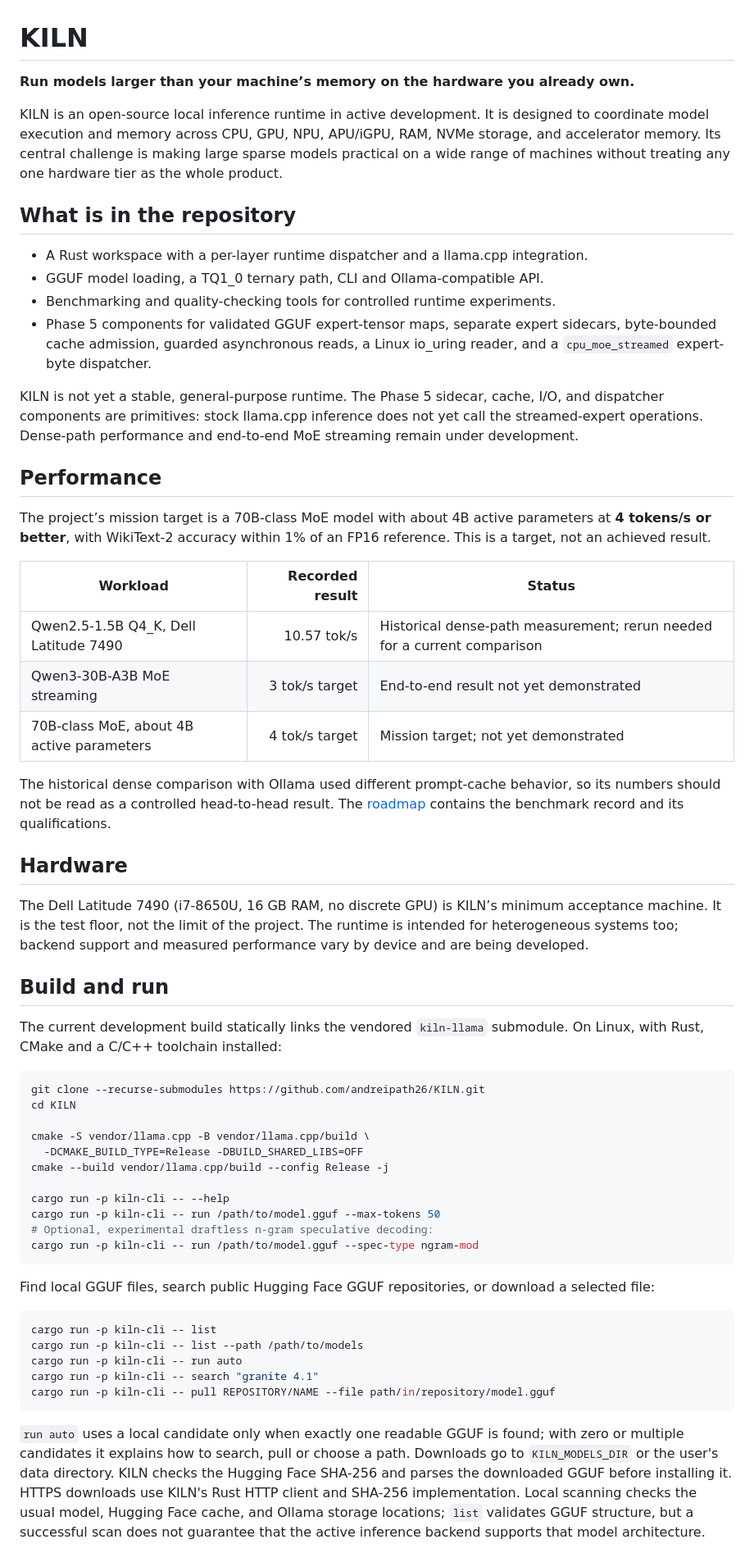
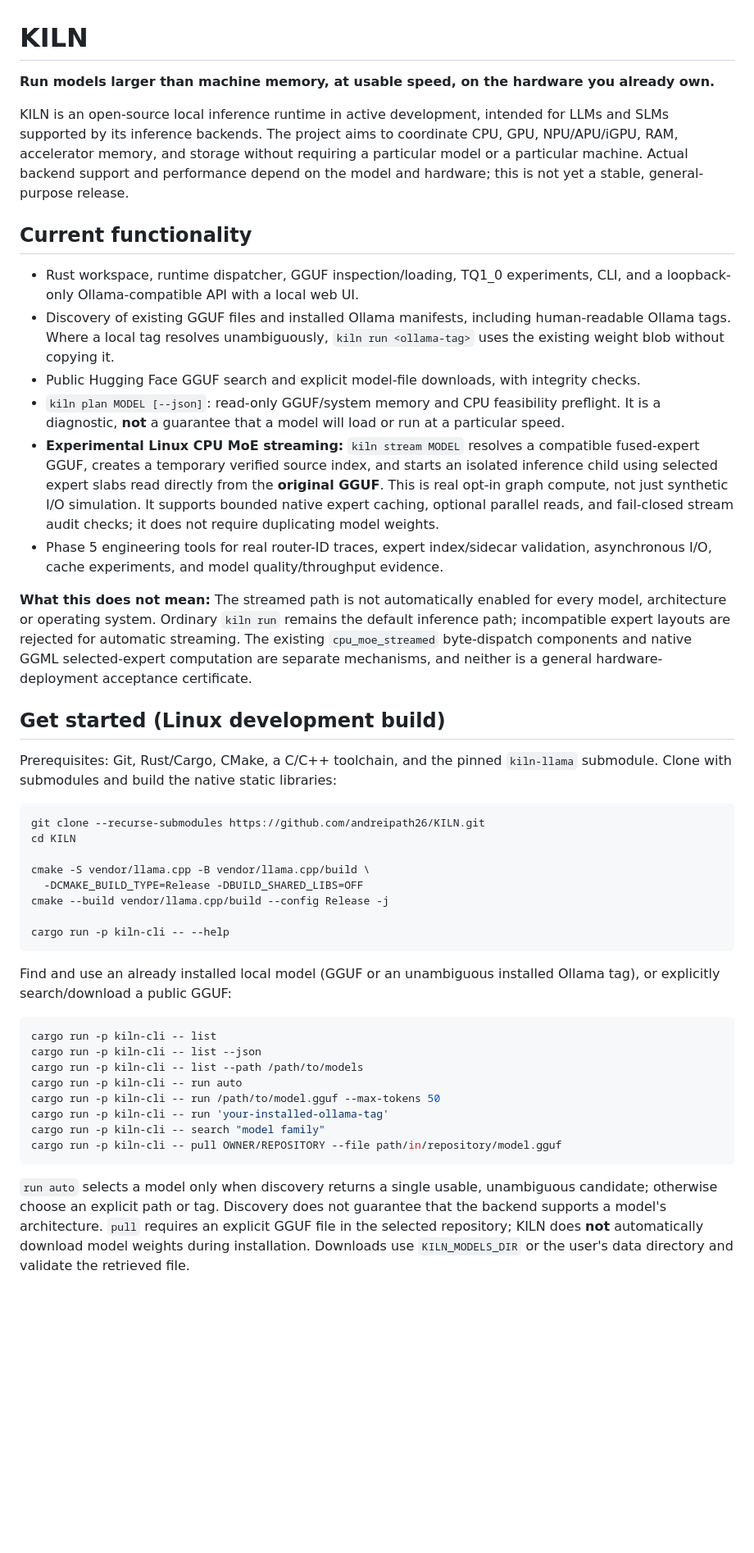
Before and after one commit to andreipath26/KILN, a Markdown page: README.md, the part around one of its changes. Shown at 82% size. GitHub-like rendering; blank space fills up the shorter version.

Commit message:
docs: bring README up to date with merged Phase 5 streaming and Linux release workflow

````diff
--- a/README.md
+++ b/README.md
@@ -1,37 +1,23 @@
 # KILN
 
-**Run models larger than your machine’s memory on the hardware you already own.**
+**Run models larger than machine memory, at usable speed, on the hardware you already own.**
 
-KILN is an open-source local inference runtime in active development. It is designed to coordinate model execution and memory across CPU, GPU, NPU, APU/iGPU, RAM, NVMe storage, and accelerator memory. Its central challenge is making large sparse models practical on a wide range of machines without treating any one hardware tier as the whole product.
+KILN is an open-source local inference runtime in active development, intended for LLMs and SLMs supported by its inference backends. The project aims to coordinate CPU, GPU, NPU/APU/iGPU, RAM, accelerator memory, and storage without requiring a particular model or a particular machine. Actual backend support and performance depend on the model and hardware; this is not yet a stable, general-purpose release.
 
-## What is in the repository
+## Current functionality
 
-- A Rust workspace with a per-layer runtime dispatcher and a llama.cpp integration.
-- GGUF model loading, a TQ1_0 ternary path, CLI and Ollama-compatible API.
-- Benchmarking and quality-checking tools for controlled runtime experiments.
-- Phase 5 components for validated GGUF expert-tensor maps, separate expert sidecars, byte-bounded cache admission, guarded asynchronous reads, a Linux io_uring reader, and a `cpu_moe_streamed` expert-byte dispatcher.
+- Rust workspace, runtime dispatcher, GGUF inspection/loading, TQ1_0 experiments, CLI, and a loopback-only Ollama-compatible API with a local web UI.
+- Discovery of existing GGUF files and installed Ollama manifests, including human-readable Ollama tags. Where a local tag resolves unambiguously, `kiln run <ollama-tag>` uses the existing weight blob without copying it.
+- Public Hugging Face GGUF search and explicit model-file downloads, with integrity checks.
+- `kiln plan MODEL [--json]`: read-only GGUF/system memory and CPU feasibility preflight. It is a diagnostic, **not** a guarantee that a model will load or run at a particular speed.
+- **Experimental Linux CPU MoE streaming:** `kiln stream MODEL` resolves a compatible fused-expert GGUF, creates a temporary verified source index, and starts an isolated inference child using selected expert slabs read directly from the **original GGUF**. This is real opt-in graph compute, not just synthetic I/O simulation. It supports bounded native expert caching, optional parallel reads, and fail-closed stream audit checks; it does not require duplicating model weights.
+- Phase 5 engineering tools for real router-ID traces, expert index/sidecar validation, asynchronous I/O, cache experiments, and model quality/throughput evidence.
 
-KILN is not yet a stable, general-purpose runtime. The Phase 5 sidecar, cache, I/O, and dispatcher components are primitives: stock llama.cpp inference does not yet call the streamed-expert operations. Dense-path performance and end-to-end MoE streaming remain under development.
+**What this does not mean:** The streamed path is not automatically enabled for every model, architecture or operating system. Ordinary `kiln run` remains the default inference path; incompatible expert layouts are rejected for automatic streaming. The existing `cpu_moe_streamed` byte-dispatch components and native GGML selected-expert computation are separate mechanisms, and neither is a general hardware-deployment acceptance certificate.
 
-## Performance
+## Get started (Linux development build)
 
-The project’s mission target is a 70B-class MoE model with about 4B active parameters at **4 tokens/s or better**, with WikiText-2 accuracy within 1% of an FP16 reference. This is a target, not an achieved result.
-
-| Workload | Recorded result | Status |
-|---|---:|---|
-| Qwen2.5-1.5B Q4_K, Dell Latitude 7490 | 10.57 tok/s | Historical dense-path measurement; rerun needed for a current comparison |
-| Qwen3-30B-A3B MoE streaming | 3 tok/s target | End-to-end result not yet demonstrated |
-| 70B-class MoE, about 4B active parameters | 4 tok/s target | Mission target; not yet demonstrated |
-
-The historical dense comparison with Ollama used different prompt-cache behavior, so its numbers should not be read as a controlled head-to-head result. The [roadmap](KILN%20MASTER%20ROADMAP%20AND%20RULES%20SET.md) contains the benchmark record and its qualifications.
-
-## Hardware
-
-The Dell Latitude 7490 (i7-8650U, 16 GB RAM, no discrete GPU) is KILN’s minimum acceptance machine. It is the test floor, not the limit of the project. The runtime is intended for heterogeneous systems too; backend support and measured performance vary by device and are being developed.
-
-## Build and run
-
-The current development build statically links the vendored `kiln-llama` submodule. On Linux, with Rust, CMake and a C/C++ toolchain installed:
+Prerequisites: Git, Rust/Cargo, CMake, a C/C++ toolchain, and the pinned `kiln-llama` submodule. Clone with submodules and build the native static libraries:
 
 ```sh
 git clone --recurse-submodules https://github.com/andreipath26/KILN.git
@@ -42,20 +28,20 @@ cmake -S vendor/llama.cpp -B vendor/llama.cpp/build \
 cmake --build vendor/llama.cpp/build --config Release -j
 
 cargo run -p kiln-cli -- --help
-cargo run -p kiln-cli -- run /path/to/model.gguf --max-tokens 50
-# Optional, experimental draftless n-gram speculative decoding:
-cargo run -p kiln-cli -- run /path/to/model.gguf --spec-type ngram-mod
 ```
 
-Find local GGUF files, search public Hugging Face GGUF repositories, or download a selected file:
+Find and use an already installed local model (GGUF or an unambiguous installed Ollama tag), or explicitly search/download a public GGUF:
 
 ```sh
 cargo run -p kiln-cli -- list
+cargo run -p kiln-cli -- list --json
 cargo run -p kiln-cli -- list --path /path/to/models
 cargo run -p kiln-cli -- run auto
-cargo run -p kiln-cli -- search "granite 4.1"
-cargo run -p kiln-cli -- pull REPOSITORY/NAME --file path/in/repository/model.gguf
+cargo run -p kiln-cli -- run /path/to/model.gguf --max-tokens 50
+cargo run -p kiln-cli -- run 'your-installed-ollama-tag'
+cargo run -p kiln-cli -- search "model family"
+cargo run -p kiln-cli -- pull OWNER/REPOSITORY --file path/in/repository/model.gguf
 ```
 
-`run auto` uses a local candidate only when exactly one readable GGUF is found; with zero or multiple candidates it explains how to search, pull or choose a path. Downloads go to `KILN_MODELS_DIR` or the user's data directory. KILN checks the Hugging Face SHA-256 and parses the downloaded GGUF before installing it. HTTPS downloads use KILN's Rust HTTP client and SHA-256 implementation. Local scanning checks the usual model, Hugging Face cache, and Ollama storage locations; `list` validates GGUF structure, but a successful scan does not guarantee that the active inference backend supports that model architecture.
+`run auto` selects a model only when discovery returns a single usable, unambiguous candidate; otherwise choose an explicit path or tag. Discovery does not guarantee that the backend supports a model's architecture. `pull` requires an explicit GGUF file in the selected repository; KILN does **not** automatically download model weights during installation. Downloads use `KILN_MODELS_DIR` or the user's data directory and validate the retrieved file.
 
````
Also changed, not shown: other parts of README.md (+42 -3 lines).
